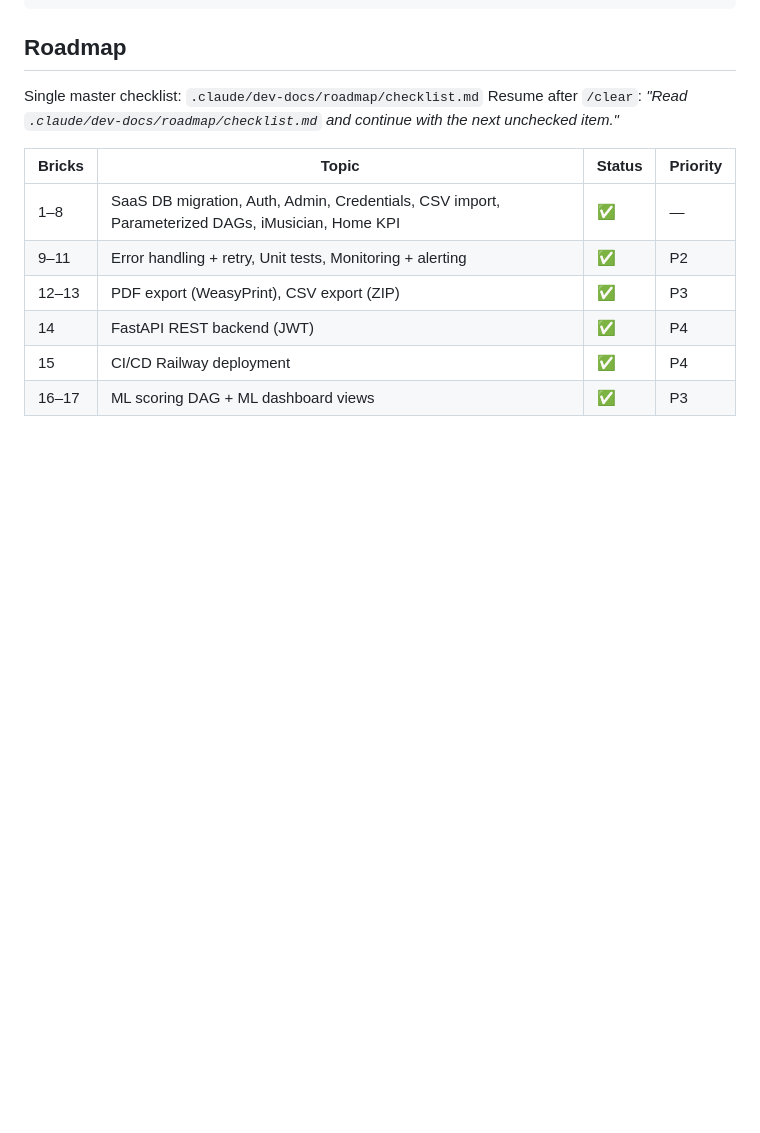
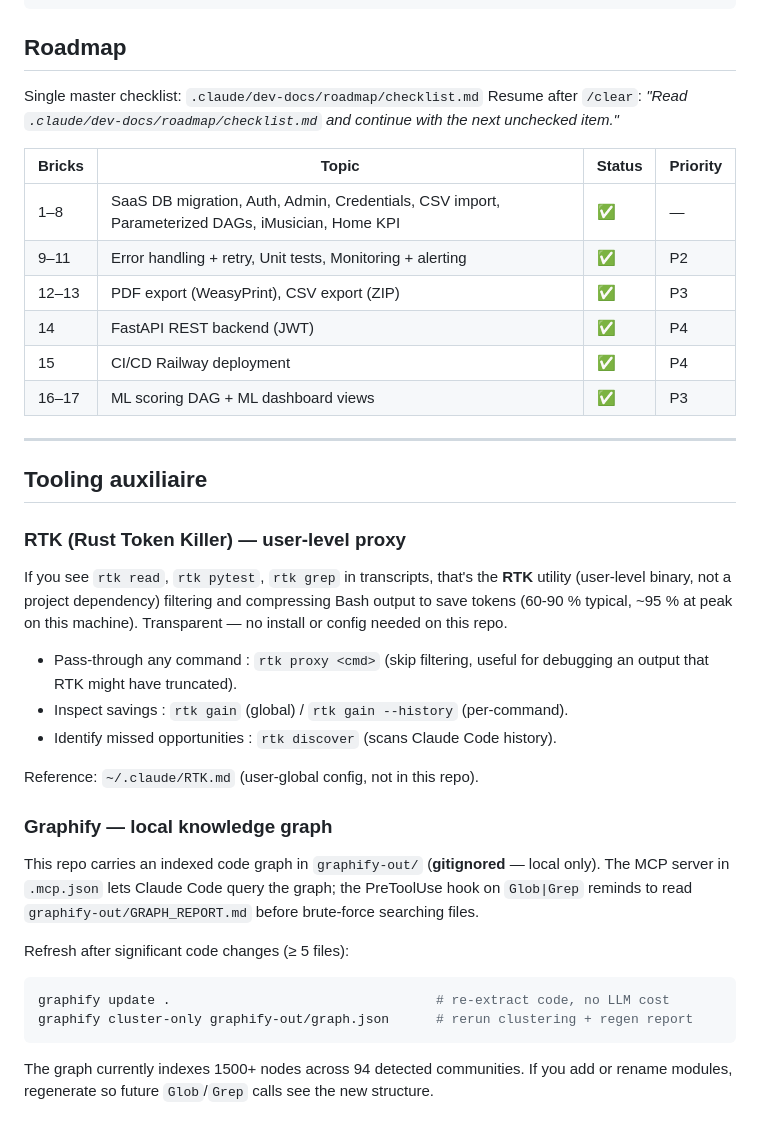
Before and after one commit to 1x7xxxxxxx/Dashboard_music_platform_algo_spotify, a Markdown page: CLAUDE.md, the part around the change. Drawn GitHub-style; blank space fills up the shorter version.

Commit message:
docs(tooling): document RTK + graphify maintenance in CLAUDE.md
Both tools were already wired up (RTK at user level, graphify via .mcp.json
+ PreToolUse hook + graphify-out/) but never mentioned in the project
CLAUDE.md. Adds a "Tooling auxiliaire" section with the refresh commands
and inspection entry points so future contributors don't rediscover them
from scratch.

Co-Authored-By: Claude Opus 4.7 (1M context) <noreply@anthropic.com>

````diff
--- a/CLAUDE.md
+++ b/CLAUDE.md
@@ -204,3 +204,39 @@ Resume after `/clear`: *"Read `.claude/dev-docs/roadmap/checklist.md` and contin
 | 14 | FastAPI REST backend (JWT) | ✅ | P4 |
 | 15 | CI/CD Railway deployment | ✅ | P4 |
 | 16–17 | ML scoring DAG + ML dashboard views | ✅ | P3 |
+
+---
+
+## Tooling auxiliaire
+
+### RTK (Rust Token Killer) — user-level proxy
+
+If you see `rtk read`, `rtk pytest`, `rtk grep` in transcripts, that's the
+**RTK** utility (user-level binary, not a project dependency) filtering and
+compressing Bash output to save tokens (60-90 % typical, ~95 % at peak on this
+machine). Transparent — no install or config needed on this repo.
+
+- Pass-through any command : `rtk proxy <cmd>` (skip filtering, useful for
+  debugging an output that RTK might have truncated).
+- Inspect savings : `rtk gain` (global) / `rtk gain --history` (per-command).
+- Identify missed opportunities : `rtk discover` (scans Claude Code history).
+
+Reference: `~/.claude/RTK.md` (user-global config, not in this repo).
+
+### Graphify — local knowledge graph
+
+This repo carries an indexed code graph in `graphify-out/` (**gitignored** — local
+only). The MCP server in `.mcp.json` lets Claude Code query the graph; the
+PreToolUse hook on `Glob|Grep` reminds to read `graphify-out/GRAPH_REPORT.md`
+before brute-force searching files.
+
+Refresh after significant code changes (≥ 5 files):
+
+```bash
+graphify update .                                  # re-extract code, no LLM cost
+graphify cluster-only graphify-out/graph.json      # rerun clustering + regen report
+```
+
+The graph currently indexes 1500+ nodes across 94 detected communities. If you
+add or rename modules, regenerate so future `Glob`/`Grep` calls see the new
+structure.
````
